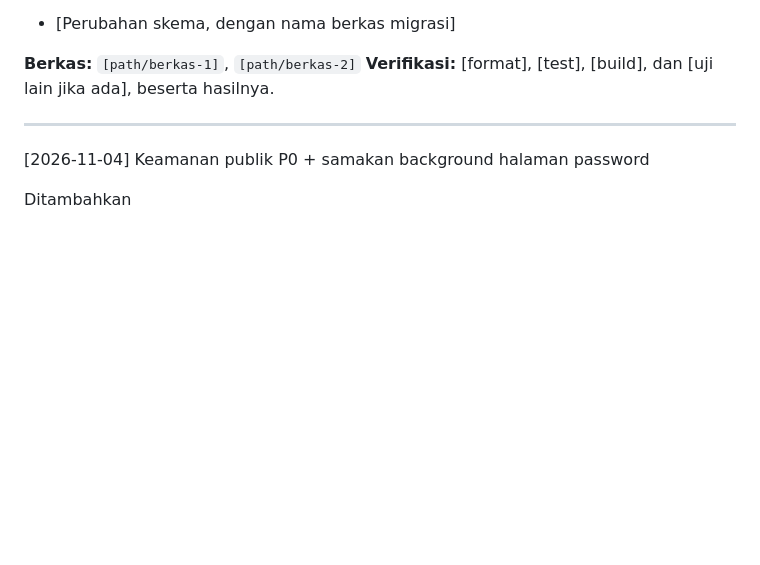
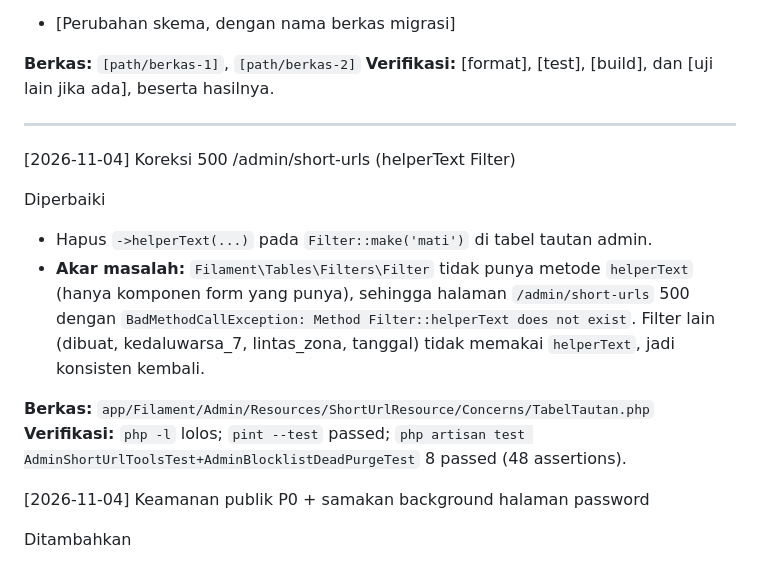
Before and after one commit to Angga-Permana-Git/Shortlink-Pro, a Markdown page: changelog.md, the part around the change. Drawn GitHub-style; blank space fills up the shorter version.

Commit message:
docs: entri koreksi 500 short-urls helperText Filter

```diff
--- a/changelog.md
+++ b/changelog.md
@@ -42,6 +42,15 @@ Migrasi
 **Verifikasi:** [format], [test], [build], dan [uji lain jika ada], beserta hasilnya.
 
 ---
+
+[2026-11-04] Koreksi 500 /admin/short-urls (helperText Filter)
+
+Diperbaiki
+- Hapus `->helperText(...)` pada `Filter::make('mati')` di tabel tautan admin.
+- **Akar masalah:** `Filament\Tables\Filters\Filter` tidak punya metode `helperText` (hanya komponen form yang punya), sehingga halaman `/admin/short-urls` 500 dengan `BadMethodCallException: Method Filter::helperText does not exist`. Filter lain (dibuat, kedaluwarsa_7, lintas_zona, tanggal) tidak memakai `helperText`, jadi konsisten kembali.
+
+**Berkas:** `app/Filament/Admin/Resources/ShortUrlResource/Concerns/TabelTautan.php`
+**Verifikasi:** `php -l` lolos; `pint --test` passed; `php artisan test AdminShortUrlToolsTest+AdminBlocklistDeadPurgeTest` 8 passed (48 assertions).
 
 [2026-11-04] Keamanan publik P0 + samakan background halaman password
 
```
